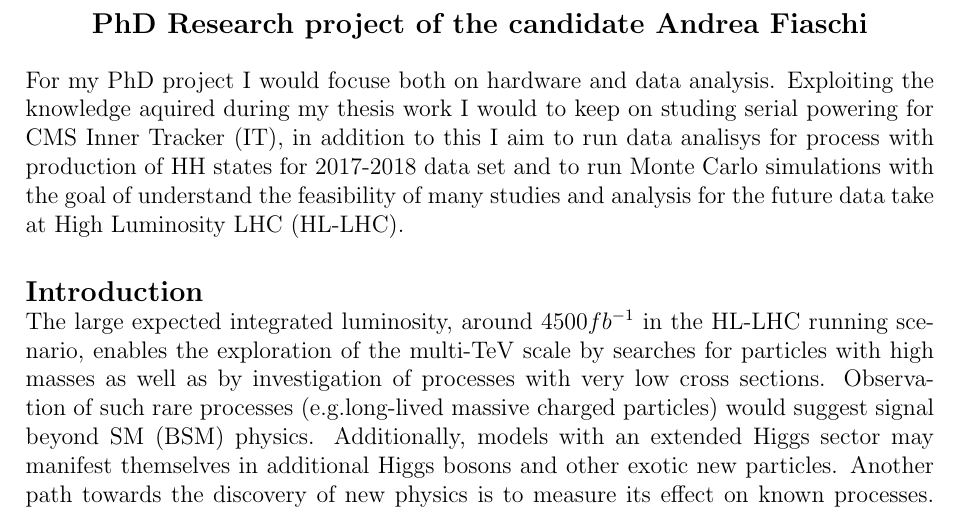
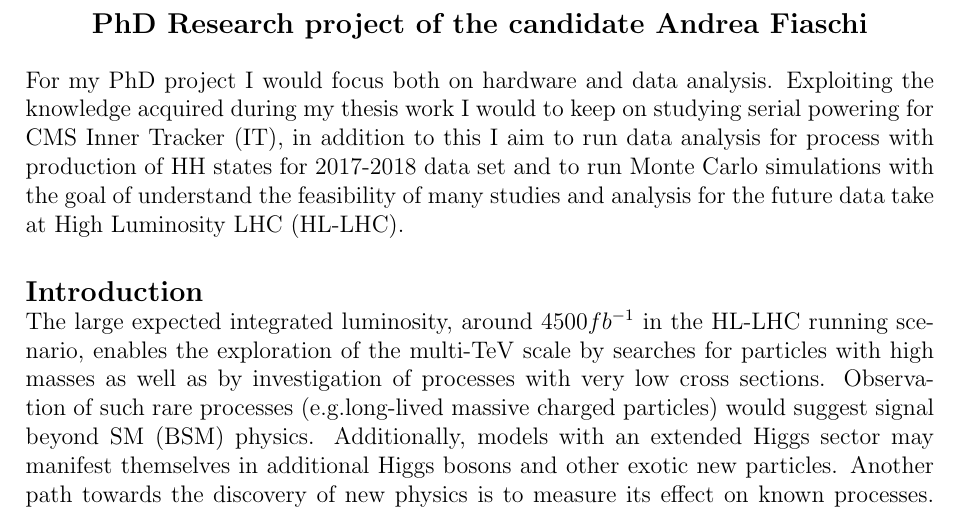
Before and after one commit to AndreaFiaschi/Progetto, a LaTeX document (progetto.tex): part of page 1 of 2, cut so that both start at the same text. Compiled offline with pdfLaTeX.

Commit message:
ortografia

```diff
--- a/progetto.tex
+++ b/progetto.tex
@@ -29,7 +29,7 @@
 \noindent  \large{\textbf{PhD Research project of the candidate Andrea Fiaschi}}
 \end{center}
 %\vskip 0.5cm
-For my PhD project I would focuse both on hardware and data analysis. Exploiting the knowledge aquired during my thesis work I would to keep on studing serial powering for CMS Inner Tracker (IT), in addition to this I aim to run data analisys for process with production of HH states for  2017-2018 data set and to run Monte Carlo simulations with the goal of understand the feasibility of many studies and analysis for the future data take at High Luminosity LHC (HL-LHC).
+For my PhD project I would focus both on hardware and data analysis. Exploiting the knowledge acquired during my thesis work I would to keep on studying serial powering for CMS Inner Tracker (IT), in addition to this I aim to run data analysis for process with production of HH states for  2017-2018 data set and to run Monte Carlo simulations with the goal of understand the feasibility of many studies and analysis for the future data take at High Luminosity LHC (HL-LHC).
 %Con il presente progetto di tesi propongo un approccio per i prossimi tre anni in cui punto ad occuparmi sia di hardware che analisi dati. Sfruttando le conoscenze acquisite nel lavoro di tesi uno dei tre aspetti di cui mi voglio occupare è lo studio del serial powering, a cui intendo affiancare un progetto sia di analisi dei data set 2017-2018 per processi con creazione di HH che studi monte carlo in vista della fase ad alta luminosità.
 \subsection*{Introduction}
 \vskip -.3cm
```
